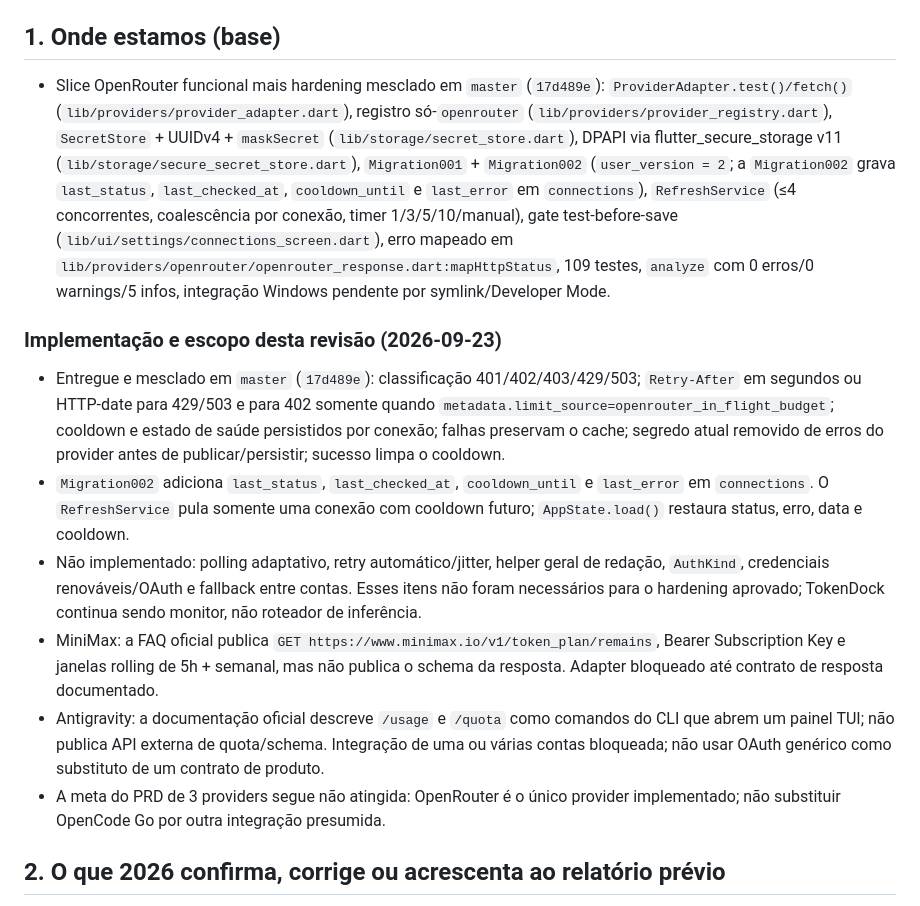
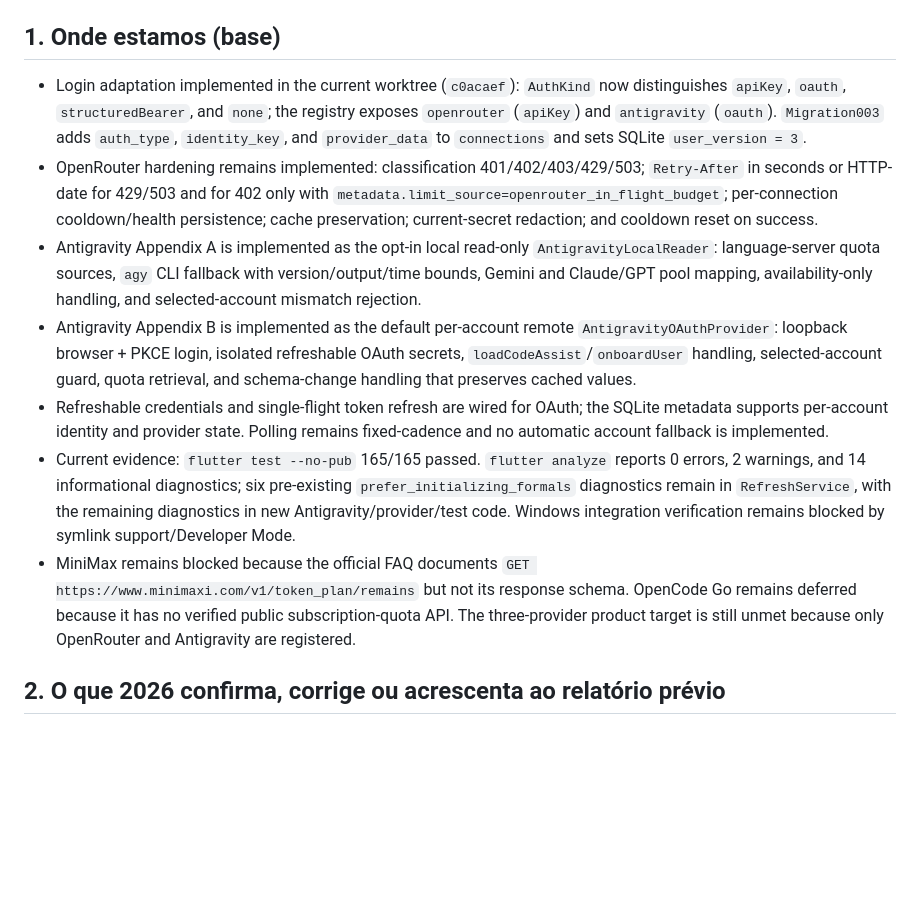
Before and after one commit to phantomwar/TokenDock, a Markdown page: docs/auth-quota-hardening-plan.md, the part around the change. Rendered like a GitHub page; blank space fills up the shorter version.

```diff
--- a/docs/auth-quota-hardening-plan.md
+++ b/docs/auth-quota-hardening-plan.md
@@ -13,16 +13,13 @@ adivinhados; cache-first (falha nunca apaga valor); SQLite só com `secret_ref`.
 
 ## 1. Onde estamos (base)
 
-- Slice OpenRouter funcional mais hardening mesclado em `master` (`17d489e`): `ProviderAdapter.test()/fetch()` (`lib/providers/provider_adapter.dart`), registro só-`openrouter` (`lib/providers/provider_registry.dart`), `SecretStore` + UUIDv4 + `maskSecret` (`lib/storage/secret_store.dart`), DPAPI via flutter_secure_storage v11 (`lib/storage/secure_secret_store.dart`), `Migration001` + `Migration002` (`user_version = 2`; a `Migration002` grava `last_status`, `last_checked_at`, `cooldown_until` e `last_error` em `connections`), `RefreshService` (≤4 concorrentes, coalescência por conexão, timer 1/3/5/10/manual), gate test-before-save (`lib/ui/settings/connections_screen.dart`), erro mapeado em `lib/providers/openrouter/openrouter_response.dart:mapHttpStatus`, 109 testes, `analyze` com 0 erros/0 warnings/5 infos, integração Windows pendente por symlink/Developer Mode.
-
-### Implementação e escopo desta revisão (2026-09-23)
-
-- Entregue e mesclado em `master` (`17d489e`): classificação 401/402/403/429/503; `Retry-After` em segundos ou HTTP-date para 429/503 e para 402 somente quando `metadata.limit_source=openrouter_in_flight_budget`; cooldown e estado de saúde persistidos por conexão; falhas preservam o cache; segredo atual removido de erros do provider antes de publicar/persistir; sucesso limpa o cooldown.
-- `Migration002` adiciona `last_status`, `last_checked_at`, `cooldown_until` e `last_error` em `connections`. O `RefreshService` pula somente uma conexão com cooldown futuro; `AppState.load()` restaura status, erro, data e cooldown.
-- Não implementado: polling adaptativo, retry automático/jitter, helper geral de redação, `AuthKind`, credenciais renováveis/OAuth e fallback entre contas. Esses itens não foram necessários para o hardening aprovado; TokenDock continua sendo monitor, não roteador de inferência.
-- MiniMax: a FAQ oficial publica `GET https://www.minimax.io/v1/token_plan/remains`, Bearer Subscription Key e janelas rolling de 5h + semanal, mas não publica o schema da resposta. Adapter bloqueado até contrato de resposta documentado.
-- Antigravity: a documentação oficial descreve `/usage` e `/quota` como comandos do CLI que abrem um painel TUI; não publica API externa de quota/schema. Integração de uma ou várias contas bloqueada; não usar OAuth genérico como substituto de um contrato de produto.
-- A meta do PRD de 3 providers segue não atingida: OpenRouter é o único provider implementado; não substituir OpenCode Go por outra integração presumida.
+- Login adaptation implemented in the current worktree (`c0acaef`): `AuthKind` now distinguishes `apiKey`, `oauth`, `structuredBearer`, and `none`; the registry exposes `openrouter` (`apiKey`) and `antigravity` (`oauth`). `Migration003` adds `auth_type`, `identity_key`, and `provider_data` to `connections` and sets SQLite `user_version = 3`.
+- OpenRouter hardening remains implemented: classification 401/402/403/429/503; `Retry-After` in seconds or HTTP-date for 429/503 and for 402 only with `metadata.limit_source=openrouter_in_flight_budget`; per-connection cooldown/health persistence; cache preservation; current-secret redaction; and cooldown reset on success.
+- Antigravity Appendix A is implemented as the opt-in local read-only `AntigravityLocalReader`: language-server quota sources, `agy` CLI fallback with version/output/time bounds, Gemini and Claude/GPT pool mapping, availability-only handling, and selected-account mismatch rejection.
+- Antigravity Appendix B is implemented as the default per-account remote `AntigravityOAuthProvider`: loopback browser + PKCE login, isolated refreshable OAuth secrets, `loadCodeAssist`/`onboardUser` handling, selected-account guard, quota retrieval, and schema-change handling that preserves cached values.
+- Refreshable credentials and single-flight token refresh are wired for OAuth; the SQLite metadata supports per-account identity and provider state. Polling remains fixed-cadence and no automatic account fallback is implemented.
+- Current evidence: `flutter test --no-pub` 165/165 passed. `flutter analyze` reports 0 errors, 2 warnings, and 14 informational diagnostics; six pre-existing `prefer_initializing_formals` diagnostics remain in `RefreshService`, with the remaining diagnostics in new Antigravity/provider/test code. Windows integration verification remains blocked by symlink support/Developer Mode.
+- MiniMax remains blocked because the official FAQ documents `GET https://www.minimaxi.com/v1/token_plan/remains` but not its response schema. OpenCode Go remains deferred because it has no verified public subscription-quota API. The three-provider product target is still unmet because only OpenRouter and Antigravity are registered.
 
 ## 2. O que 2026 confirma, corrige ou acrescenta ao relatório prévio
 
```
Also changed, not shown: PRODUCT.md (+9 -7 lines), tokendock/README.md (+3 -3 lines).
